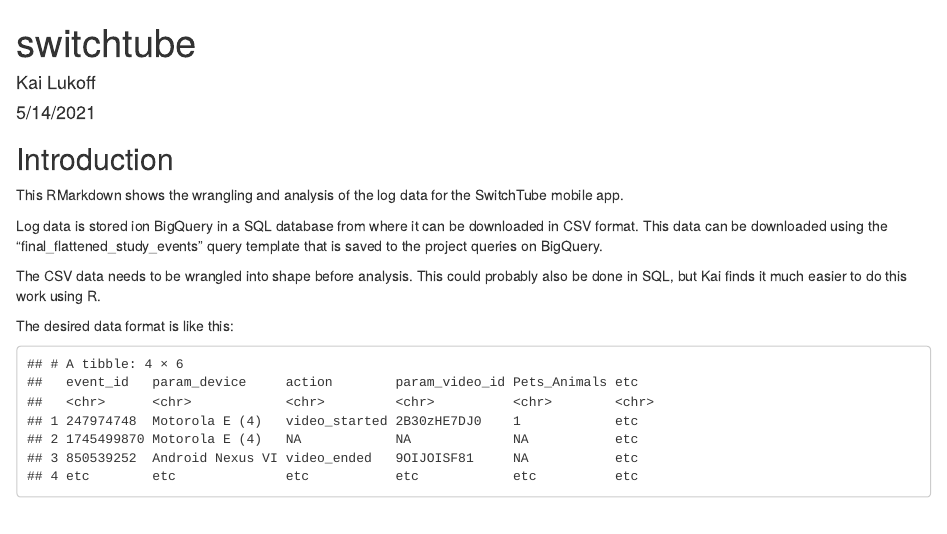
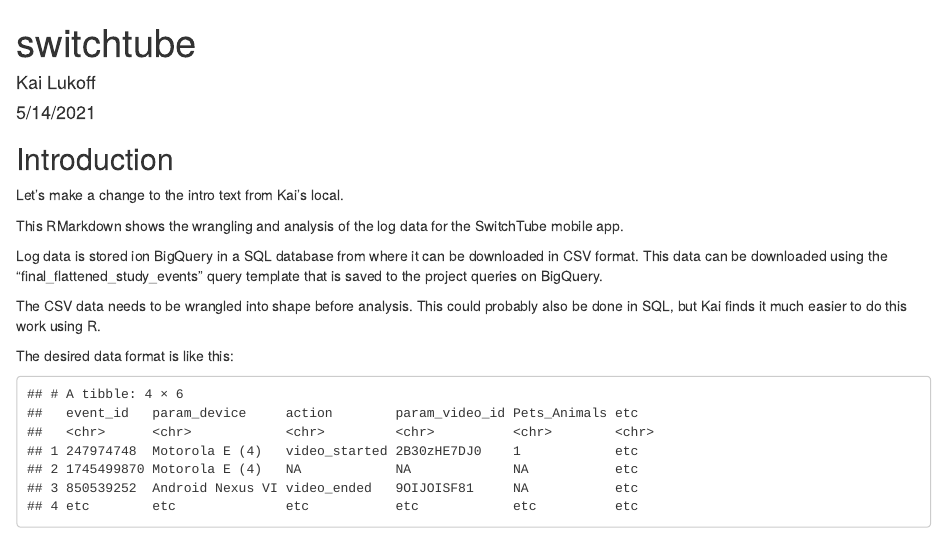
Before and after one commit to ulyngs/switchtube-analysis-example, an R Markdown document (switchtube.Rmd): the page in a window 1100 px wide, from its top. Rendered offline with R 4.5, knitr and Pandoc, with nearby package versions.

Commit message:
Change intro text from Kai's local

````diff
--- a/switchtube.Rmd
+++ b/switchtube.Rmd
@@ -10,6 +10,7 @@
 ```
 
 ## Introduction
+Let's make a change to the intro text from Kai's local.
 
 This RMarkdown shows the wrangling and analysis of the log data for the SwitchTube mobile app.
 
````
